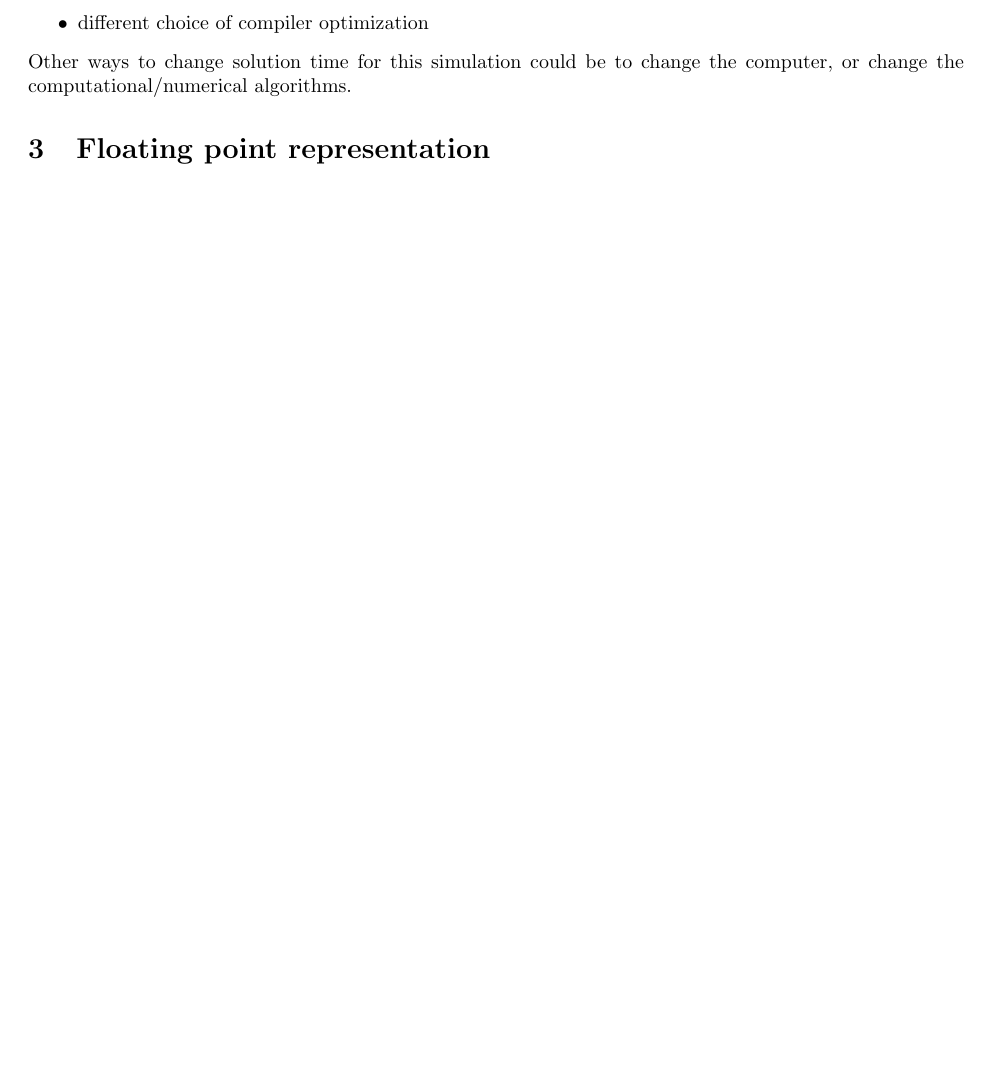
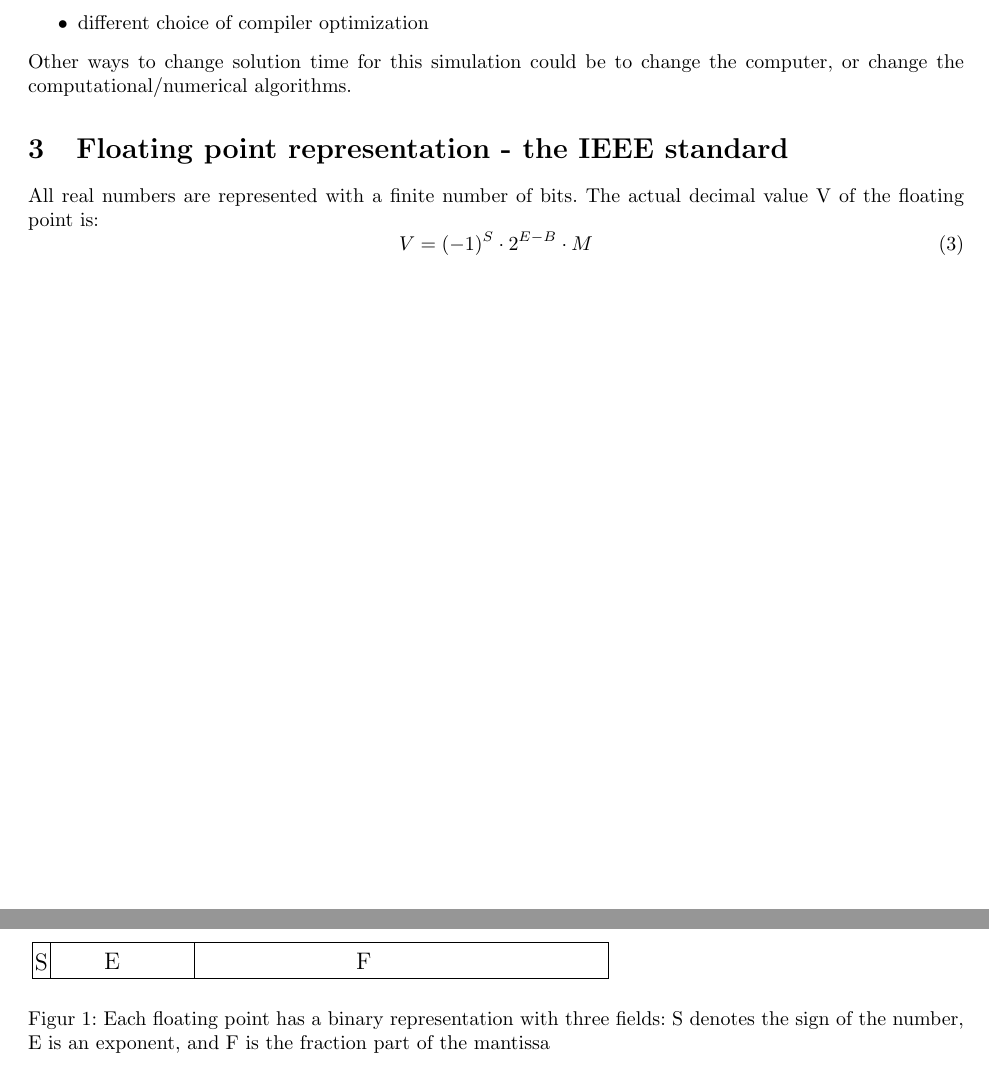
Before and after one commit to torholmslettebak/superdata, a LaTeX document (sammendrag/sammendragSuperData.tex): part of page 2 of 2 before the commit and two parts of pages 2 and 3 of 3 after it, the two joined at a grey line, cut so that both start at the same text, the shorter picture padded with empty space. The pictures show the PDF file sammendrag/sammendragSuperData.pdf that the author committed with the source.

Commit message:
added some to sammendrag.tex

```diff
--- a/sammendrag/sammendragSuperData.tex
+++ b/sammendrag/sammendragSuperData.tex
@@ -81,5 +81,20 @@ A few aspects that can cause this: \begin{itemize}
 \end{itemize}
 Other ways to change solution time for this simulation could be to change the computer, or change the computational/numerical algorithms.
 
-\section{Floating point representation}
+\section{Floating point representation - the IEEE standard}
+All real numbers are represented with a finite number of bits. The actual decimal value V of the floating point is:
+\begin{equation}
+V = (-1)^S \cdot 2^{E-B} \cdot M
+\end{equation}
+\begin{figure}[H]
+\includegraphics[scale=1.0]{ieee}
+\label{floatingpoint}
+\caption{Each floating point has a binary representation with three fields: S denotes the sign of the number, E is an exponent, and F is the fraction part of the mantissa}
+\end{figure}
+A value $S = 0$ means that the number is positive, while S = 1 means that the number is negative. E is an exponent that can be adjusted so that the Mantissa can be expressed as
+\begin{equation}
+M = 1 \cdot b_{1} b_{2} ...
+\end{equation}
+
+
 \end{document}
```
Also changed, not shown: sammendrag/sammendragSuperData.pdf, 5 other files.
